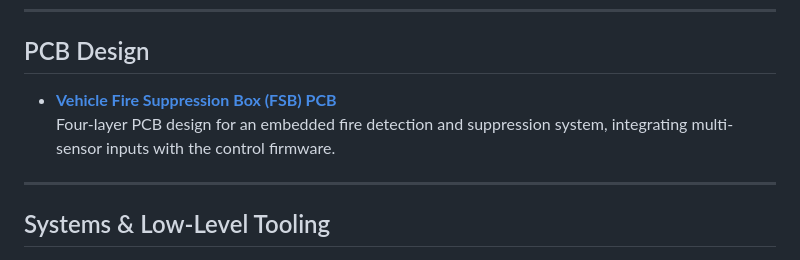
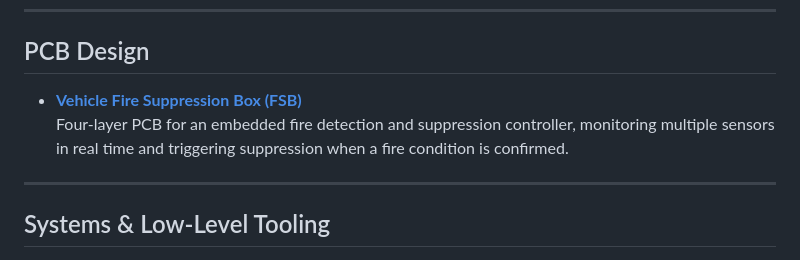
Before and after one commit to huzaifazahid888/huzaifazahid888.github.io, a Markdown page: README.md, the part around the change. Drawn GitHub-style.

```diff
--- a/README.md
+++ b/README.md
@@ -47,8 +47,8 @@ Drivers for the MCP2518 (CAN FD) controllers over SPI, covering initialization,
 
 ## PCB Design
 
-- [**Vehicle Fire Suppression Box (FSB) PCB**](https://github.com/huzaifazahid888/fire-suppression-box)
-Four-layer PCB design for an embedded fire detection and suppression system, integrating multi-sensor inputs with the control firmware.
+- [**Vehicle Fire Suppression Box (FSB)**](https://github.com/huzaifazahid888/fire-suppression-box)
+Four-layer PCB for an embedded fire detection and suppression controller, monitoring multiple sensors in real time and triggering suppression when a fire condition is confirmed.
 
 ---
 
```
